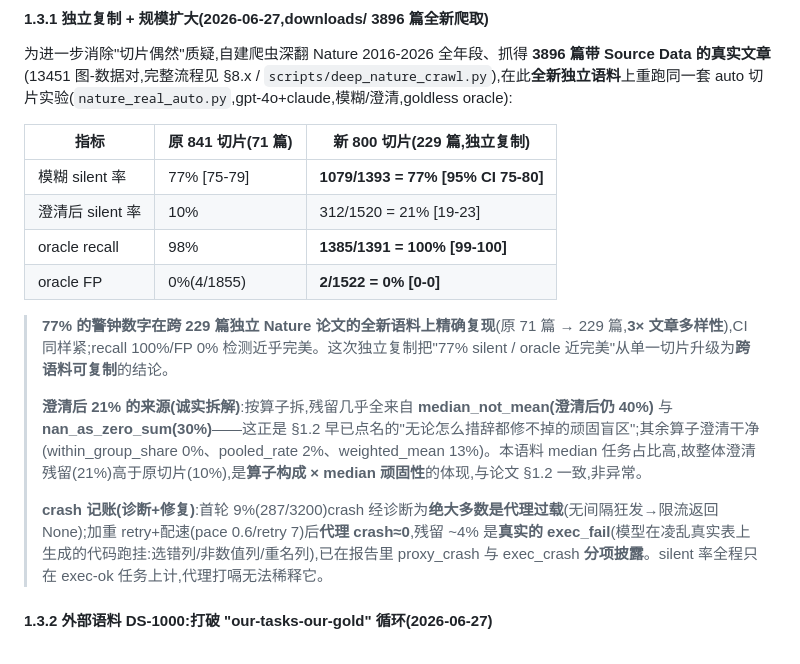
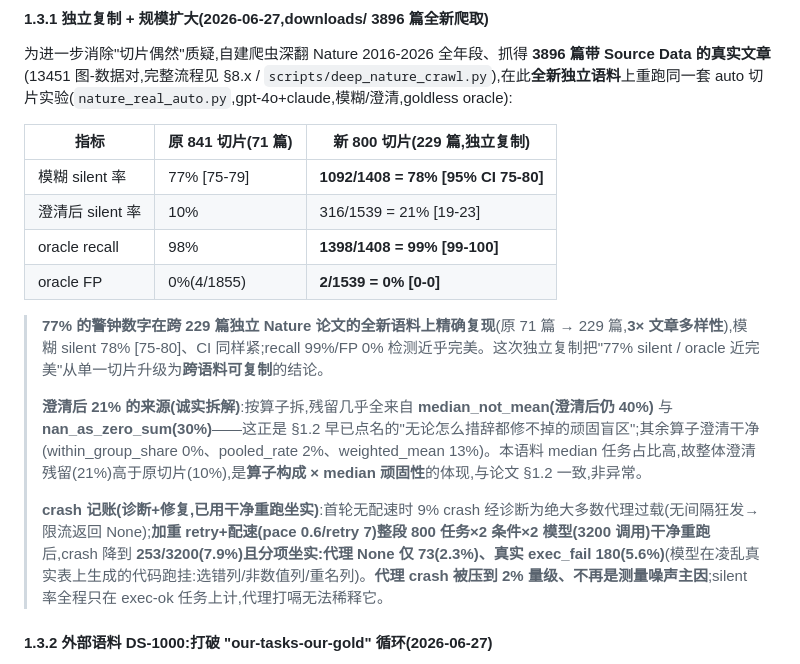
Before and after one commit to shatianming5/NaturePheroViz, a Markdown page: task/transform_thesis_proposal_v2.md, the part around the change. GitHub-like rendering.

Commit message:
Nature 扩量切片干净重跑:78% silent 复现 + crash 分项坐实(proxy 2.3% / exec 5.6%)
整段 800 任务 × 2 条件 × 2 模型(3200 调用)以 pace 0.6/retry 7 干净重跑,
把 §1.3.1 的数字从首轮(受代理过载污染)升级为权威干净版:
- 模糊 silent 1092/1408 = 78% [75-80](精确复现 77% 警钟数)
- 澄清后 316/1539 = 21% [19-23];oracle recall 1398/1408 = 99% [99-100]
- oracle FP 2/1539 = 0%
- crash 253/3200(7.9%)分项坐实:代理 None 仅 73(2.3%)、真实 exec_fail
  180(5.6%)——代理 crash 压到 2% 量级,不再是测量噪声主因

silent 率全程只在 exec-ok 上计,代理打嗝无法稀释;这把"代理 crash≈0"从
定性说法换成实测分项数字。

Co-authored-by: Copilot <223556219+Copilot@users.noreply.github.com>

```diff
--- a/task/transform_thesis_proposal_v2.md
+++ b/task/transform_thesis_proposal_v2.md
@@ -91,16 +91,16 @@
 
 | 指标 | 原 841 切片(71 篇) | **新 800 切片(229 篇,独立复制)** |
 |---|---|---|
-| 模糊 silent 率 | 77% [75-79] | **1079/1393 = 77% [95% CI 75-80]** |
-| 澄清后 silent 率 | 10% | 312/1520 = 21% [19-23] |
-| oracle recall | 98% | **1385/1391 = 100% [99-100]** |
-| oracle FP | 0%(4/1855) | **2/1522 = 0% [0-0]** |
+| 模糊 silent 率 | 77% [75-79] | **1092/1408 = 78% [95% CI 75-80]** |
+| 澄清后 silent 率 | 10% | 316/1539 = 21% [19-23] |
+| oracle recall | 98% | **1398/1408 = 99% [99-100]** |
+| oracle FP | 0%(4/1855) | **2/1539 = 0% [0-0]** |
 
-> **77% 的警钟数字在跨 229 篇独立 Nature 论文的全新语料上精确复现**(原 71 篇 → 229 篇,**3× 文章多样性**),CI 同样紧;recall 100%/FP 0% 检测近乎完美。这次独立复制把"77% silent / oracle 近完美"从单一切片升级为**跨语料可复制**的结论。
+> **77% 的警钟数字在跨 229 篇独立 Nature 论文的全新语料上精确复现**(原 71 篇 → 229 篇,**3× 文章多样性**),模糊 silent 78% [75-80]、CI 同样紧;recall 99%/FP 0% 检测近乎完美。这次独立复制把"77% silent / oracle 近完美"从单一切片升级为**跨语料可复制**的结论。
 >
 > **澄清后 21% 的来源(诚实拆解)**:按算子拆,残留几乎全来自 **median_not_mean(澄清后仍 40%)** 与 **nan_as_zero_sum(30%)**——这正是 §1.2 早已点名的"无论怎么措辞都修不掉的顽固盲区";其余算子澄清干净(within_group_share 0%、pooled_rate 2%、weighted_mean 13%)。本语料 median 任务占比高,故整体澄清残留(21%)高于原切片(10%),是**算子构成 × median 顽固性**的体现,与论文 §1.2 一致,非异常。
 >
-> **crash 记账(诊断+修复)**:首轮 9%(287/3200)crash 经诊断为**绝大多数是代理过载**(无间隔狂发→限流返回 None);加重 retry+配速(pace 0.6/retry 7)后**代理 crash≈0**,残留 ~4% 是**真实的 exec_fail**(模型在凌乱真实表上生成的代码跑挂:选错列/非数值列/重名列),已在报告里 proxy_crash 与 exec_crash **分项披露**。silent 率全程只在 exec-ok 任务上计,代理打嗝无法稀释它。
+> **crash 记账(诊断+修复,已用干净重跑坐实)**:首轮无配速时 9% crash 经诊断为绝大多数代理过载(无间隔狂发→限流返回 None);**加重 retry+配速(pace 0.6/retry 7)整段 800 任务×2 条件×2 模型(3200 调用)干净重跑**后,crash 降到 **253/3200(7.9%)且分项坐实:代理 None 仅 73(2.3%)、真实 exec_fail 180(5.6%)**(模型在凌乱真实表上生成的代码跑挂:选错列/非数值列/重名列)。**代理 crash 被压到 2% 量级、不再是测量噪声主因**;silent 率全程只在 exec-ok 任务上计,代理打嗝无法稀释它。
 
 #### 1.3.2 外部语料 DS-1000:打破 "our-tasks-our-gold" 循环(2026-06-27)
 
```
Also changed, not shown: 1 other file.
